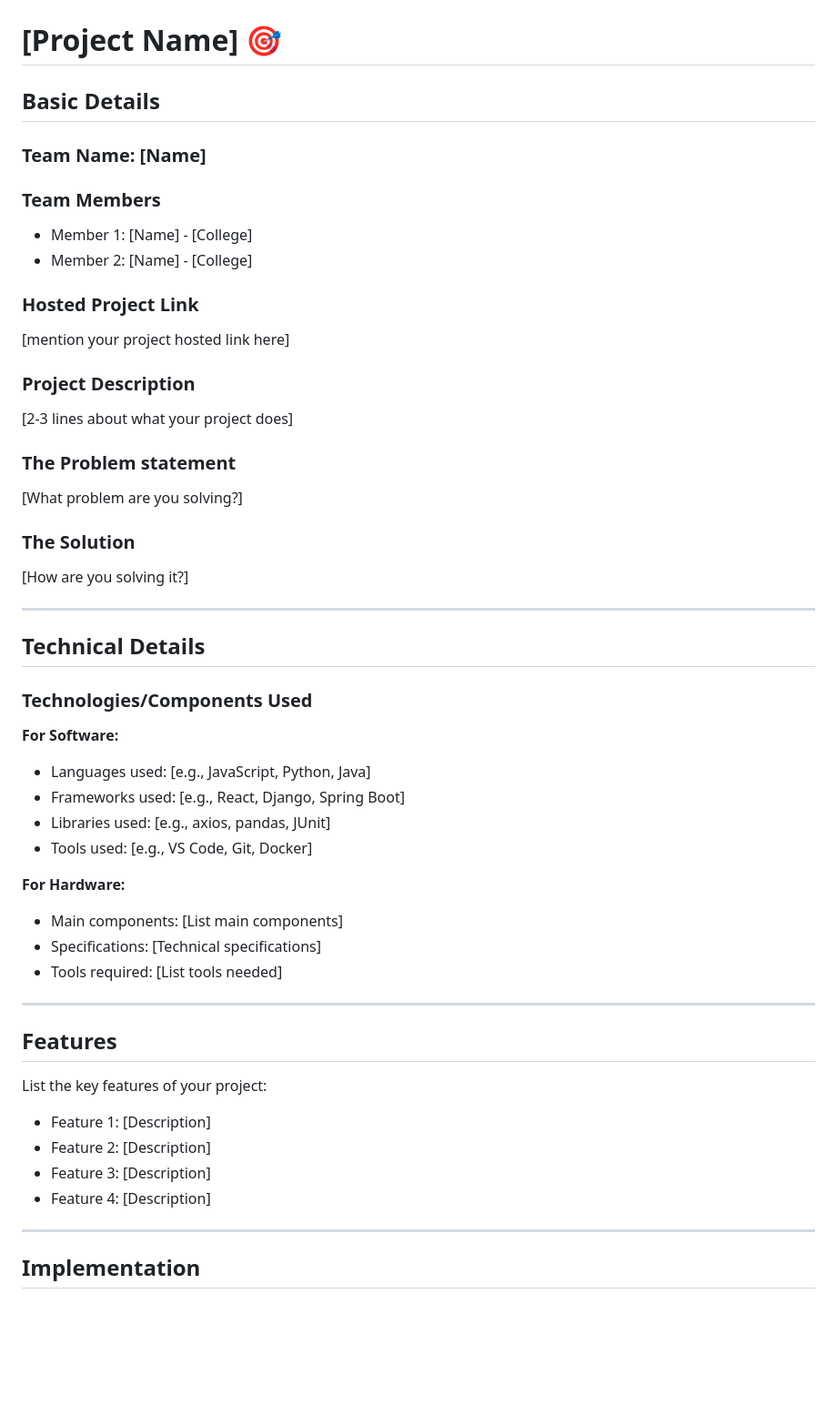
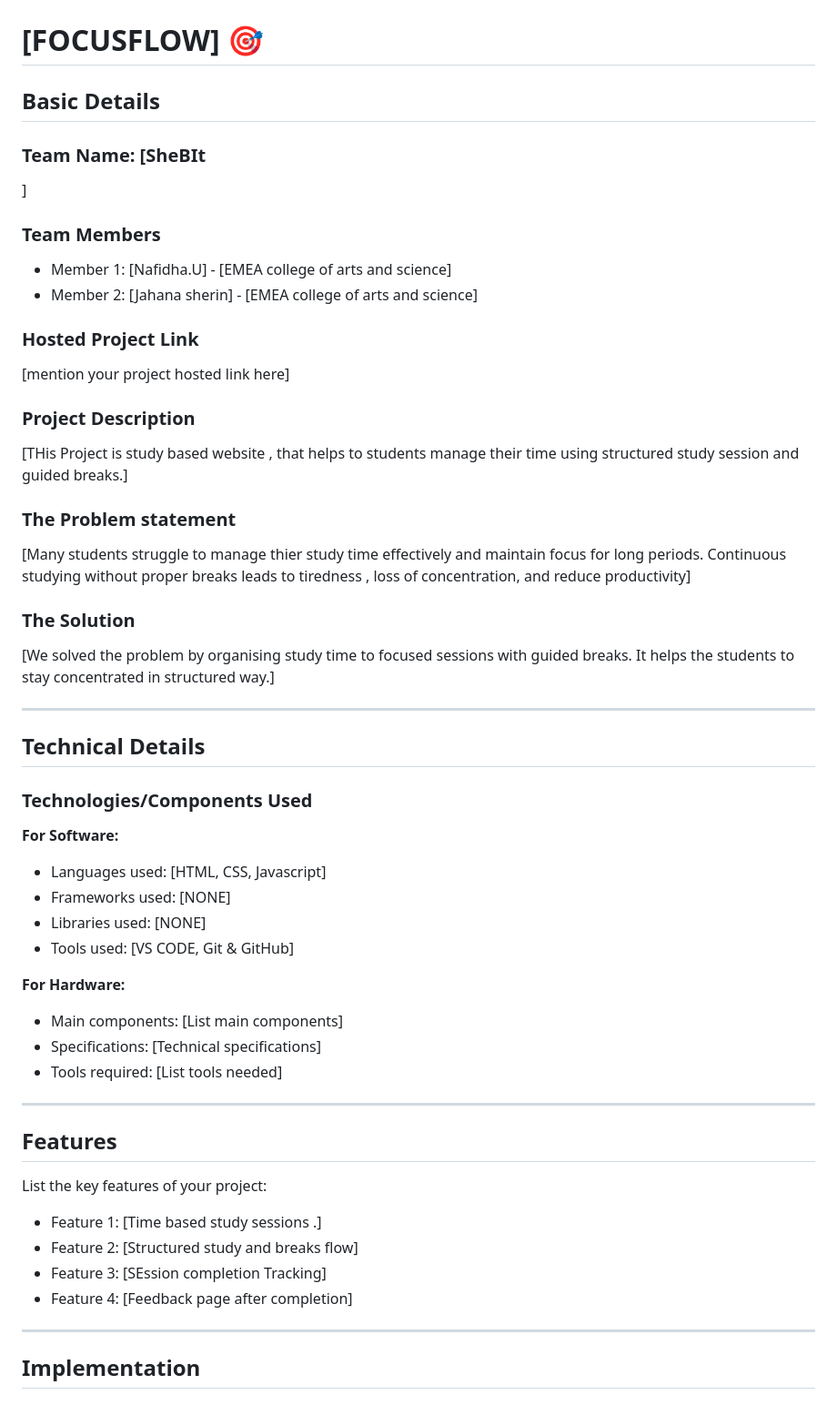
Before and after one commit to Nafidhakareem/FocusFlow, a Markdown page: README.md, the part around one of its changes. Shown at 91% size. Drawn GitHub-style; blank space fills up the shorter version.

```diff
--- a/README.md
+++ b/README.md
@@ -2,27 +2,28 @@
   <img src="./img.png" alt="Project Banner" width="100%">
 </p>
 
-# [Project Name] 🎯
+# [FOCUSFLOW] 🎯
 
 ## Basic Details
 
-### Team Name: [Name]
+### Team Name: [SheBIt
+]
 
 ### Team Members
-- Member 1: [Name] - [College]
-- Member 2: [Name] - [College]
+- Member 1: [Nafidha.U] - [EMEA college of arts and science]
+- Member 2: [Jahana sherin] - [EMEA college of arts and science]
 
 ### Hosted Project Link
 [mention your project hosted link here]
 
 ### Project Description
-[2-3 lines about what your project does]
+[THis Project is study based website , that helps to students manage their time using structured study session and guided breaks.]
 
 ### The Problem statement
-[What problem are you solving?]
+[Many students struggle to manage thier study time effectively and maintain focus for long periods. Continuous studying without proper breaks leads to tiredness , loss of concentration, and reduce productivity]
 
 ### The Solution
-[How are you solving it?]
+[We solved the problem by organising study time to focused sessions with guided breaks. It helps the students to stay concentrated in structured way.]
 
 ---
 
@@ -31,10 +32,10 @@
 ### Technologies/Components Used
 
 **For Software:**
-- Languages used: [e.g., JavaScript, Python, Java]
-- Frameworks used: [e.g., React, Django, Spring Boot]
-- Libraries used: [e.g., axios, pandas, JUnit]
-- Tools used: [e.g., VS Code, Git, Docker]
+- Languages used: [HTML, CSS, Javascript]
+- Frameworks used: [NONE]
+- Libraries used: [NONE]
+- Tools used: [VS CODE, Git & GitHub]
 
 **For Hardware:**
 - Main components: [List main components]
@@ -46,10 +47,10 @@
 ## Features
 
 List the key features of your project:
-- Feature 1: [Description]
-- Feature 2: [Description]
-- Feature 3: [Description]
-- Feature 4: [Description]
+- Feature 1: [Time based study sessions .]
+- Feature 2: [Structured study and breaks flow]
+- Feature 3: [SEssion completion Tracking]
+- Feature 4: [Feedback page after completion]
 
 ---
 
```
Also changed, not shown: other parts of README.md (+1 -1 lines).
